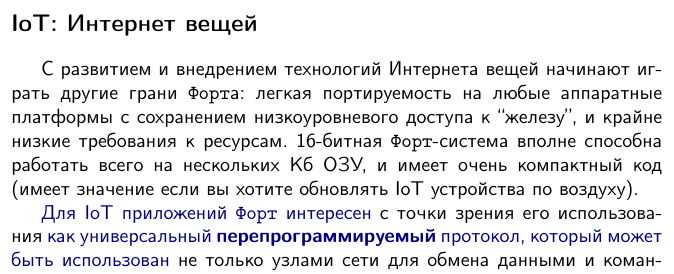
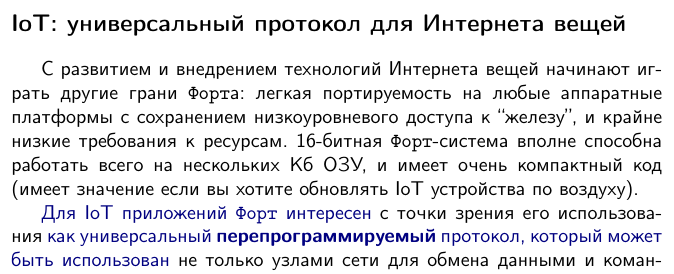
Before and after one commit to ponyatov/KITFORTH, a LaTeX book (manual/KITFORTH.tex, which reads manual/intro/iot.tex): part of page 22 of 24, cut at the place of the change. Compiled offline with pdfLaTeX; a LaTeX package or settings file that is missing is left out.

Commit message:
v intro
Signed-off-by: Dmitry Ponyatov <dponyatov@gmail.com>

```diff
--- a/manual/intro/iot.tex
+++ b/manual/intro/iot.tex
@@ -1,5 +1,5 @@
 \clearpage
-\secly{\iot: Интернет вещей}
+\secly{\iot: универсальный протокол для Интернета вещей}
 
 С развитием и внедрением технологий Интернета вещей начинают играть другие грани
 \F а: легкая портируемость на любые аппаратные платформы с сохранением
```
